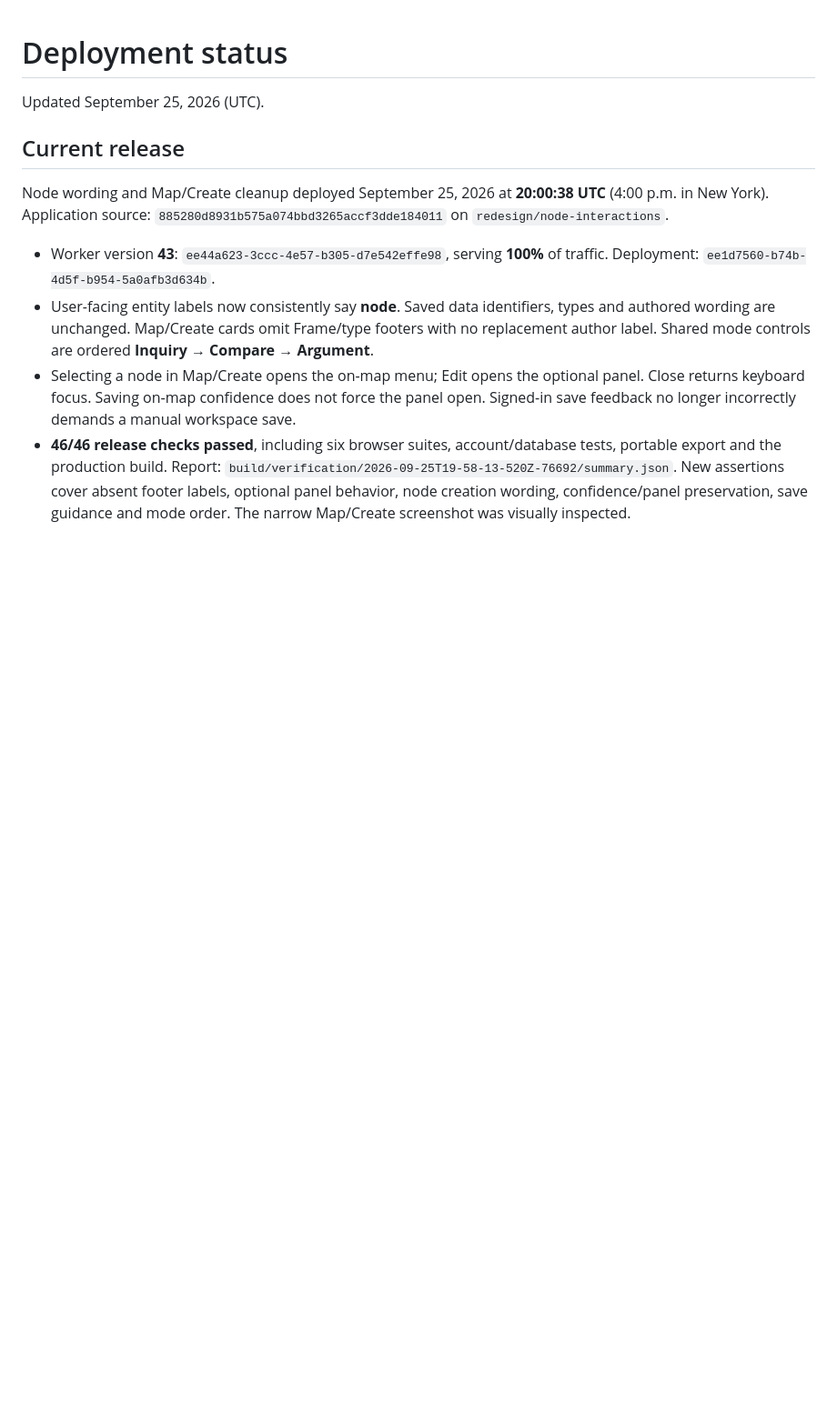
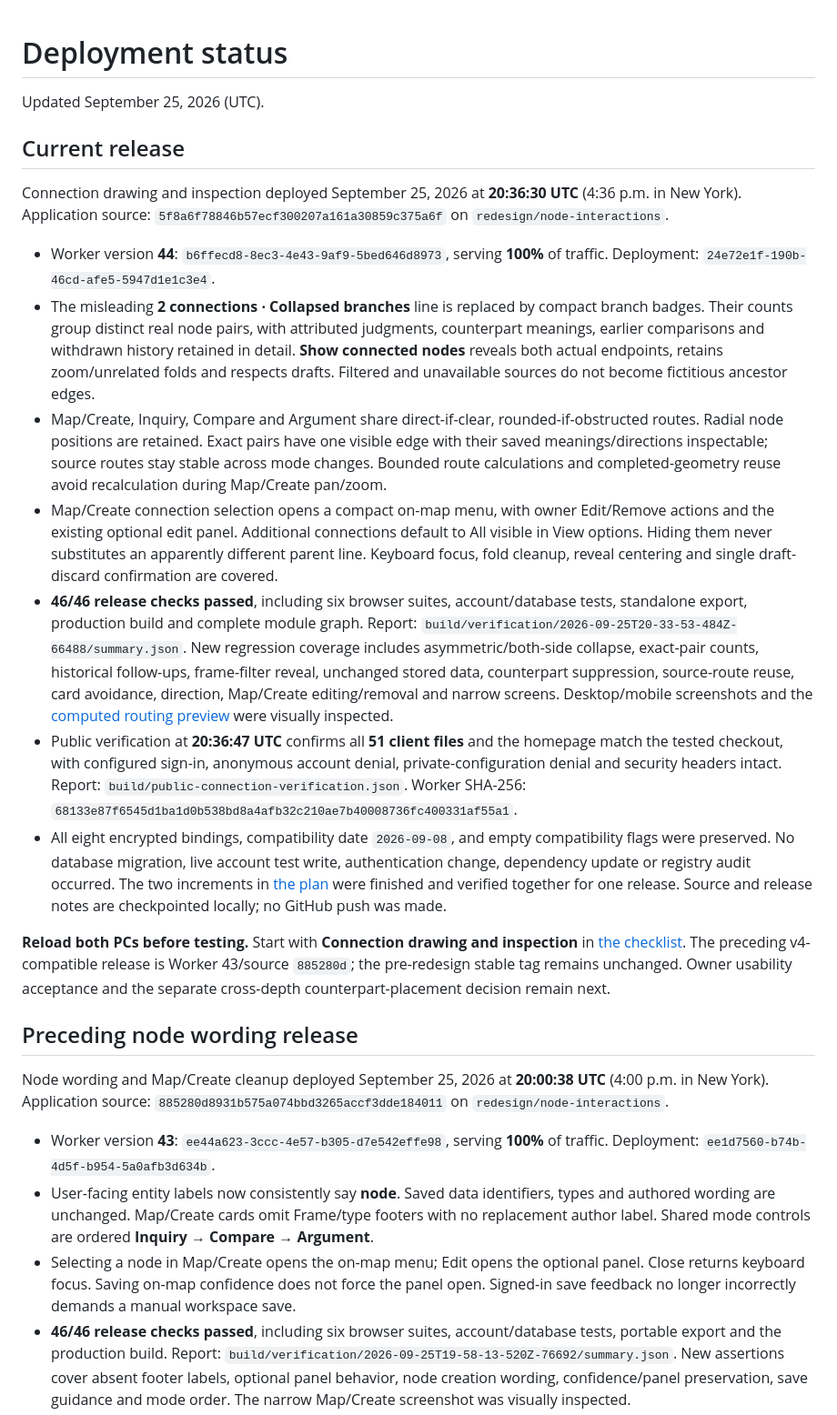
Before and after one commit to tlrdevere/harmonious, a Markdown page: docs/deployment-status.md, the part around the change. Shown at 91% size. Drawn GitHub-style; blank space fills up the shorter version.

Commit message:
Record verified connection drawing release

```diff
--- a/docs/deployment-status.md
+++ b/docs/deployment-status.md
@@ -3,6 +3,20 @@
 Updated September 25, 2026 (UTC).
 
 ## Current release
+
+Connection drawing and inspection deployed September 25, 2026 at **20:36:30 UTC** (4:36 p.m. in New York). Application source: `5f8a6f78846b57ecf300207a161a30859c375a6f` on `redesign/node-interactions`.
+
+- Worker version **44**: `b6ffecd8-8ec3-4e43-9af9-5bed646d8973`, serving **100%** of traffic. Deployment: `24e72e1f-190b-46cd-afe5-5947d1e1c3e4`.
+- The misleading **2 connections · Collapsed branches** line is replaced by compact branch badges. Their counts group distinct real node pairs, with attributed judgments, counterpart meanings, earlier comparisons and withdrawn history retained in detail. **Show connected nodes** reveals both actual endpoints, retains zoom/unrelated folds and respects drafts. Filtered and unavailable sources do not become fictitious ancestor edges.
+- Map/Create, Inquiry, Compare and Argument share direct-if-clear, rounded-if-obstructed routes. Radial node positions are retained. Exact pairs have one visible edge with their saved meanings/directions inspectable; source routes stay stable across mode changes. Bounded route calculations and completed-geometry reuse avoid recalculation during Map/Create pan/zoom.
+- Map/Create connection selection opens a compact on-map menu, with owner Edit/Remove actions and the existing optional edit panel. Additional connections default to All visible in View options. Hiding them never substitutes an apparently different parent line. Keyboard focus, fold cleanup, reveal centering and single draft-discard confirmation are covered.
+- **46/46 release checks passed**, including six browser suites, account/database tests, standalone export, production build and complete module graph. Report: `build/verification/2026-09-25T20-33-53-484Z-66488/summary.json`. New regression coverage includes asymmetric/both-side collapse, exact-pair counts, historical follow-ups, frame-filter reveal, unchanged stored data, counterpart suppression, source-route reuse, card avoidance, direction, Map/Create editing/removal and narrow screens. Desktop/mobile screenshots and the [computed routing preview](design/connection-routing.html) were visually inspected.
+- Public verification at **20:36:47 UTC** confirms all **51 client files** and the homepage match the tested checkout, with configured sign-in, anonymous account denial, private-configuration denial and security headers intact. Report: `build/public-connection-verification.json`. Worker SHA-256: `68133e87f6545d1ba1d0b538bd8a4afb32c210ae7b40008736fc400331af55a1`.
+- All eight encrypted bindings, compatibility date `2026-09-08`, and empty compatibility flags were preserved. No database migration, live account test write, authentication change, dependency update or registry audit occurred. The two increments in [the plan](connection-drawing-plan.md) were finished and verified together for one release. Source and release notes are checkpointed locally; no GitHub push was made.
+
+**Reload both PCs before testing.** Start with **Connection drawing and inspection** in [the checklist](user-testing-checklist.md). The preceding v4-compatible release is Worker 43/source `885280d`; the pre-redesign stable tag remains unchanged. Owner usability acceptance and the separate cross-depth counterpart-placement decision remain next.
+
+## Preceding node wording release
 
 Node wording and Map/Create cleanup deployed September 25, 2026 at **20:00:38 UTC** (4:00 p.m. in New York). Application source: `885280d8931b575a074bbd3265accf3dde184011` on `redesign/node-interactions`.
 
```
Also changed, not shown: docs/connection-drawing-plan.md (+1 -1 lines).
